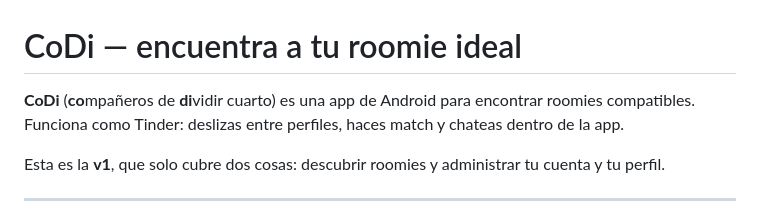
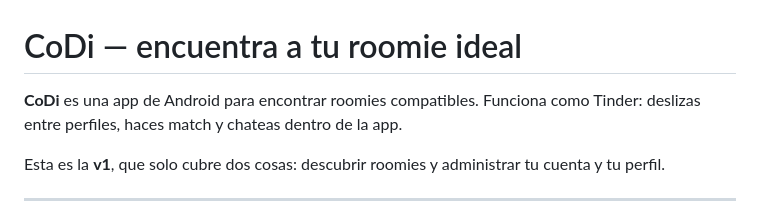
Before and after one commit to JECC230/CoDi, a Markdown page: README.md, the part around the change. Rendered like a GitHub page.

Commit message:
Simplify app description in README
Removed redundant text formatting in the description.

```diff
--- a/README.md
+++ b/README.md
@@ -1,6 +1,6 @@
 # CoDi — encuentra a tu roomie ideal
 
-**CoDi** (**co**mpañeros de **di**vidir cuarto) es una app de Android para encontrar roomies compatibles. Funciona como Tinder: deslizas entre perfiles, haces match y chateas dentro de la app.
+**CoDi**  es una app de Android para encontrar roomies compatibles. Funciona como Tinder: deslizas entre perfiles, haces match y chateas dentro de la app.
 
 Esta es la **v1**, que solo cubre dos cosas: descubrir roomies y administrar tu cuenta y tu perfil.
 
```
